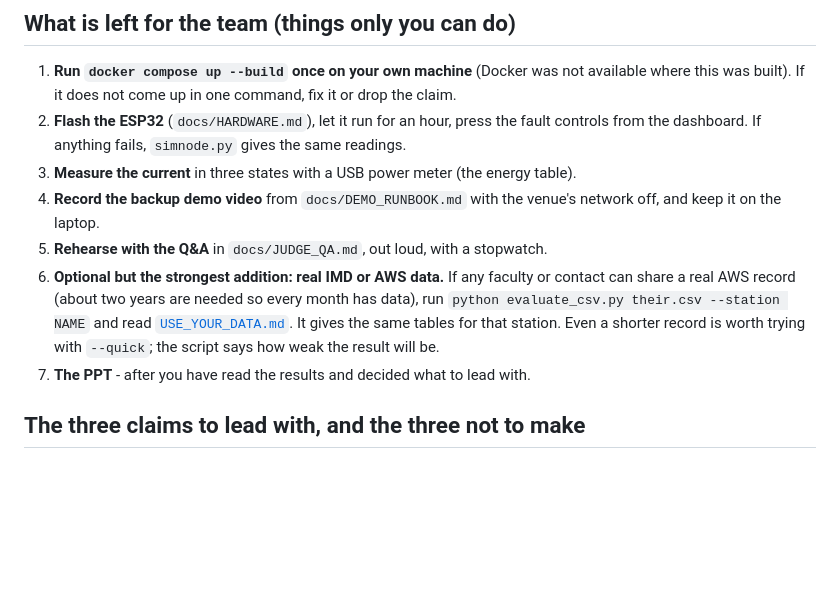
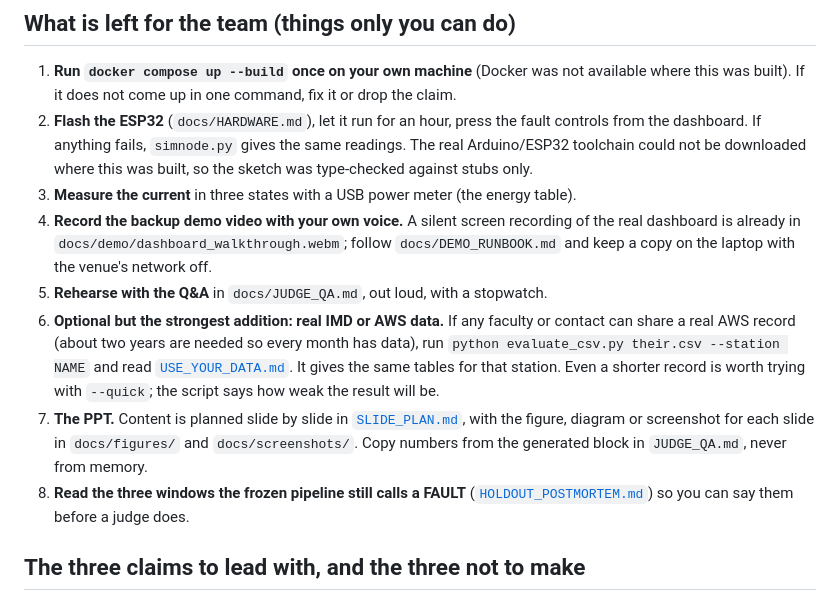
Before and after one commit to Mahim56207/ATMOSGUARD, a Markdown page: docs/SIH_SUBMISSION_PLAYBOOK.md, the part around the change. Rendered like a GitHub page; blank space fills up the shorter version.

Commit message:
Playbook: what is left for the team, updated

```diff
--- a/docs/SIH_SUBMISSION_PLAYBOOK.md
+++ b/docs/SIH_SUBMISSION_PLAYBOOK.md
@@ -44,15 +44,19 @@ break-the-sensor-on-demand control. That maps to the criteria as follows.
 1. **Run `docker compose up --build` once on your own machine** (Docker was not available where this was built). If it does not
    come up in one command, fix it or drop the claim.
 2. **Flash the ESP32** (`docs/HARDWARE.md`), let it run for an hour, press the fault controls from the dashboard. If anything
-   fails, `simnode.py` gives the same readings.
+   fails, `simnode.py` gives the same readings. The real Arduino/ESP32 toolchain could not be downloaded where this was built, so the sketch
+   was type-checked against stubs only.
 3. **Measure the current** in three states with a USB power meter (the energy table).
-4. **Record the backup demo video** from `docs/DEMO_RUNBOOK.md` with the venue's network off, and keep it on the laptop.
+4. **Record the backup demo video with your own voice.** A silent screen recording of the real dashboard is already in
+   `docs/demo/dashboard_walkthrough.webm`; follow `docs/DEMO_RUNBOOK.md` and keep a copy on the laptop with the venue's network off.
 5. **Rehearse with the Q&A** in `docs/JUDGE_QA.md`, out loud, with a stopwatch.
 6. **Optional but the strongest addition: real IMD or AWS data.** If any faculty or contact can share a real AWS record (about two
    years are needed so every month has data), run `python evaluate_csv.py their.csv --station NAME` and read
    [`USE_YOUR_DATA.md`](USE_YOUR_DATA.md). It gives the same tables for that station. Even a shorter record is worth trying with `--quick`;
    the script says how weak the result will be.
-7. **The PPT** - after you have read the results and decided what to lead with.
+7. **The PPT.** Content is planned slide by slide in [`SLIDE_PLAN.md`](SLIDE_PLAN.md), with the figure, diagram or screenshot for each slide in
+   `docs/figures/` and `docs/screenshots/`. Copy numbers from the generated block in `JUDGE_QA.md`, never from memory.
+8. **Read the three windows the frozen pipeline still calls a FAULT** ([`HOLDOUT_POSTMORTEM.md`](HOLDOUT_POSTMORTEM.md)) so you can say them before a judge does.
 
 ## The three claims to lead with, and the three not to make
 Lead with: (1) the false-alarm rate on **real** cyclones and heat waves, reported separately from injected faults;
```
